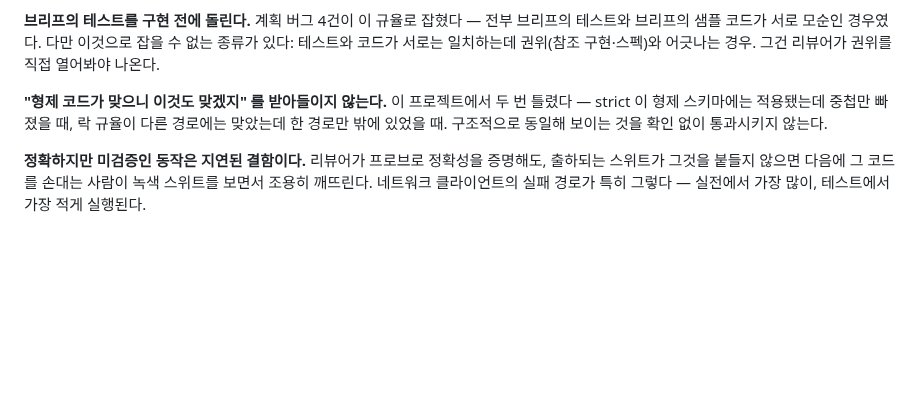
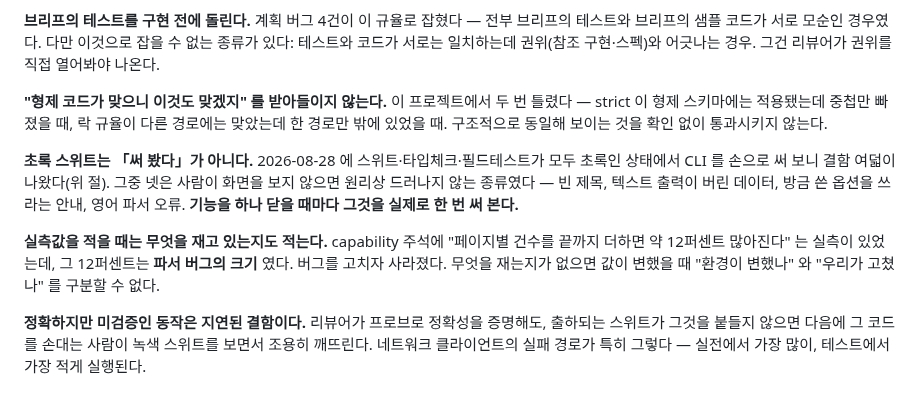
Before and after one commit to kimmingul/ctreg, a Markdown page: docs/slice-2-prerequisites.md, the part around one of its changes. Rendered like a GitHub page; blank space fills up the shorter version.

```diff
--- a/docs/slice-2-prerequisites.md
+++ b/docs/slice-2-prerequisites.md
@@ -740,6 +793,16 @@ EU CTIS 와 jRCT 는 공개 API 를 찾지 못했다(화면만).
 strict 이 형제 스키마에는 적용됐는데 중첩만 빠졌을 때, 락 규율이 다른 경로에는 맞았는데 한 경로만
 밖에 있었을 때. 구조적으로 동일해 보이는 것을 확인 없이 통과시키지 않는다.
 
+**초록 스위트는 「써 봤다」가 아니다.** 2026-08-28 에 스위트·타입체크·필드테스트가 모두
+초록인 상태에서 CLI 를 손으로 써 보니 결함 여덟이 나왔다(위 절). 그중 넷은 사람이 화면을
+보지 않으면 원리상 드러나지 않는 종류였다 — 빈 제목, 텍스트 출력이 버린 데이터, 방금 쓴
+옵션을 쓰라는 안내, 영어 파서 오류. **기능을 하나 닫을 때마다 그것을 실제로 한 번 써 본다.**
+
+**실측값을 적을 때는 무엇을 재고 있는지도 적는다.** capability 주석에 "페이지별 건수를
+끝까지 더하면 약 12퍼센트 많아진다" 는 실측이 있었는데, 그 12퍼센트는 **파서 버그의 크기**
+였다. 버그를 고치자 사라졌다. 무엇을 재는지가 없으면 값이 변했을 때 "환경이 변했나" 와
+"우리가 고쳤나" 를 구분할 수 없다.
+
 **정확하지만 미검증인 동작은 지연된 결함이다.** 리뷰어가 프로브로 정확성을 증명해도, 출하되는
 스위트가 그것을 붙들지 않으면 다음에 그 코드를 손대는 사람이 녹색 스위트를 보면서 조용히 깨뜨린다.
 네트워크 클라이언트의 실패 경로가 특히 그렇다 — 실전에서 가장 많이, 테스트에서 가장 적게 실행된다.
```
Also changed, not shown: other parts of docs/slice-2-prerequisites.md (+53 -0 lines).
